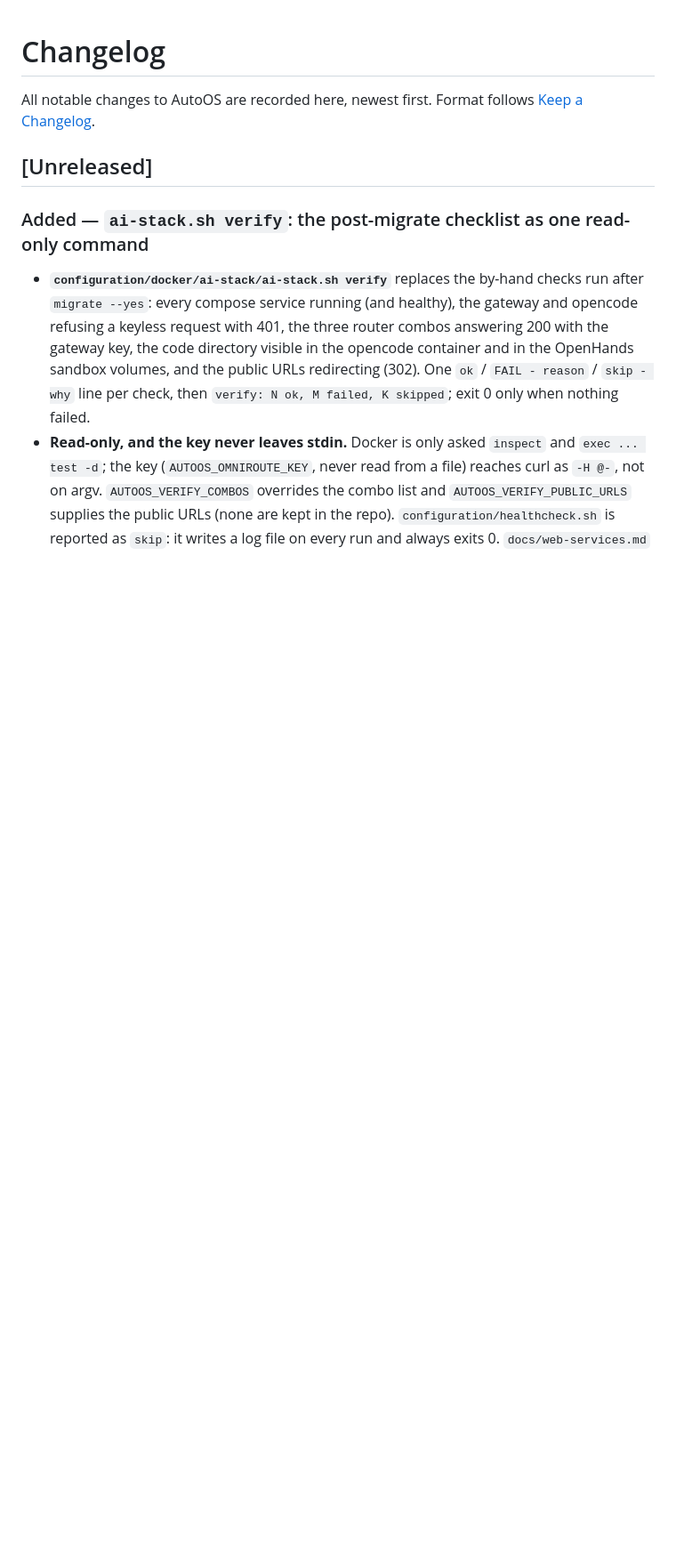
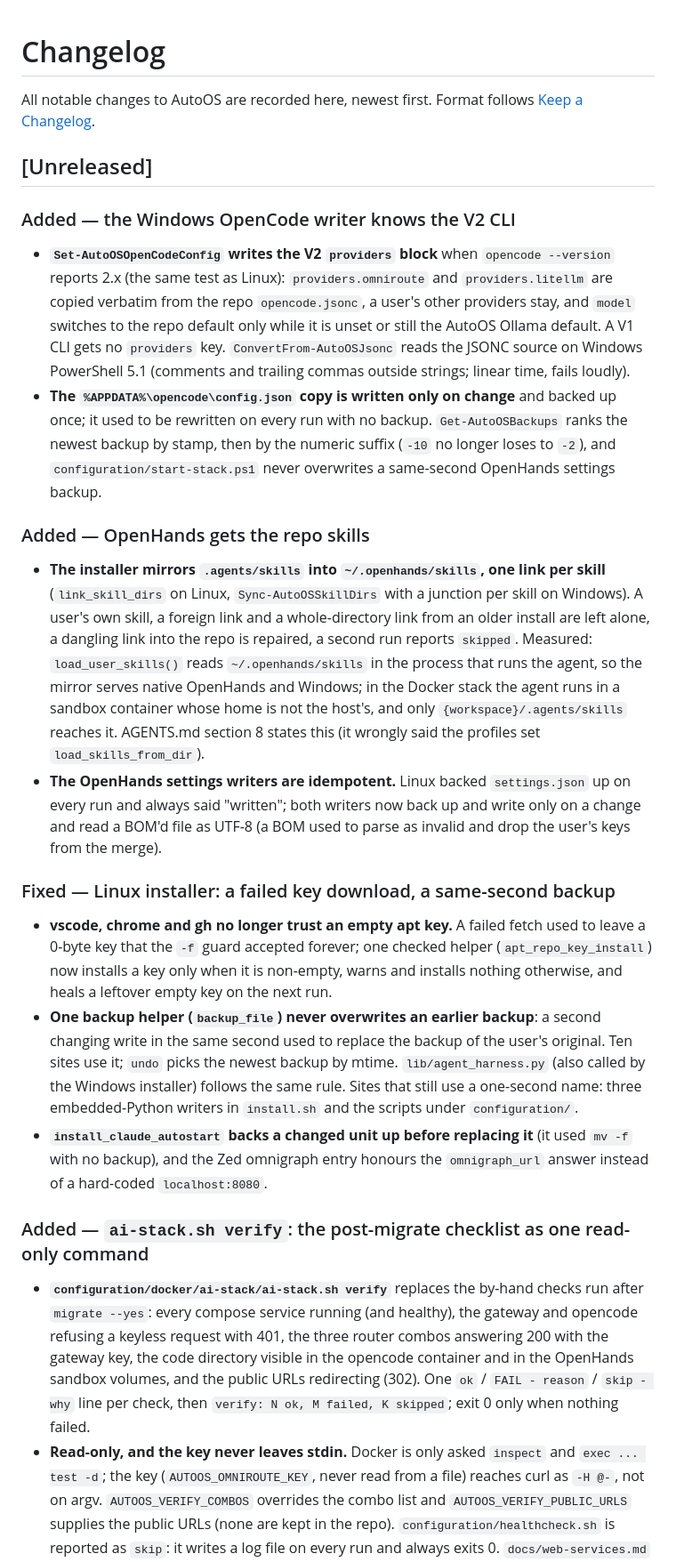
Before and after one commit to Ch3fUlrich/AutoOS, a Markdown page: CHANGELOG.md, the part around the change. Shown at 89% size. Rendered like a GitHub page; blank space fills up the shorter version.

Commit message:
docs(changelog): Windows OpenCode V2, OpenHands skills, Linux installer hardening
Co-Authored-By: Claude Sonnet 5 <noreply@anthropic.com>
Claude-Session: https://claude.ai/code/session_01FdNiKANAp83SrSWtK1PgLX

```diff
--- a/CHANGELOG.md
+++ b/CHANGELOG.md
@@ -4,6 +4,43 @@ All notable changes to AutoOS are recorded here, newest first.
 Format follows [Keep a Changelog](https://keepachangelog.com/en/1.1.0/).
 
 ## [Unreleased]
+
+### Added — the Windows OpenCode writer knows the V2 CLI
+
+- **`Set-AutoOSOpenCodeConfig` writes the V2 `providers` block** when `opencode --version` reports 2.x (the same
+  test as Linux): `providers.omniroute` and `providers.litellm` are copied verbatim from the repo `opencode.jsonc`,
+  a user's other providers stay, and `model` switches to the repo default only while it is unset or still the
+  AutoOS Ollama default. A V1 CLI gets no `providers` key. `ConvertFrom-AutoOSJsonc` reads the JSONC source on
+  Windows PowerShell 5.1 (comments and trailing commas outside strings; linear time, fails loudly).
+- **The `%APPDATA%\opencode\config.json` copy is written only on change** and backed up once; it used to be
+  rewritten on every run with no backup. `Get-AutoOSBackups` ranks the newest backup by stamp, then by the
+  numeric suffix (`-10` no longer loses to `-2`), and `configuration/start-stack.ps1` never overwrites a
+  same-second OpenHands settings backup.
+
+### Added — OpenHands gets the repo skills
+
+- **The installer mirrors `.agents/skills` into `~/.openhands/skills`, one link per skill** (`link_skill_dirs` on
+  Linux, `Sync-AutoOSSkillDirs` with a junction per skill on Windows). A user's own skill, a foreign link and a
+  whole-directory link from an older install are left alone, a dangling link into the repo is repaired, a second
+  run reports `skipped`. Measured: `load_user_skills()` reads `~/.openhands/skills` in the process that runs the
+  agent, so the mirror serves native OpenHands and Windows; in the Docker stack the agent runs in a sandbox
+  container whose home is not the host's, and only `{workspace}/.agents/skills` reaches it. AGENTS.md section 8
+  states this (it wrongly said the profiles set `load_skills_from_dir`).
+- **The OpenHands settings writers are idempotent.** Linux backed `settings.json` up on every run and always
+  said "written"; both writers now back up and write only on a change and read a BOM'd file as UTF-8 (a BOM
+  used to parse as invalid and drop the user's keys from the merge).
+
+### Fixed — Linux installer: a failed key download, a same-second backup
+
+- **vscode, chrome and gh no longer trust an empty apt key.** A failed fetch used to leave a 0-byte key that the
+  `-f` guard accepted forever; one checked helper (`apt_repo_key_install`) now installs a key only when it is
+  non-empty, warns and installs nothing otherwise, and heals a leftover empty key on the next run.
+- **One backup helper (`backup_file`) never overwrites an earlier backup**: a second changing write in the same
+  second used to replace the backup of the user's original. Ten sites use it; `undo` picks the newest backup by
+  mtime. `lib/agent_harness.py` (also called by the Windows installer) follows the same rule. Sites that still
+  use a one-second name: three embedded-Python writers in `install.sh` and the scripts under `configuration/`.
+- **`install_claude_autostart` backs a changed unit up before replacing it** (it used `mv -f` with no backup),
+  and the Zed omnigraph entry honours the `omnigraph_url` answer instead of a hard-coded `localhost:8080`.
 
 ### Added — `ai-stack.sh verify`: the post-migrate checklist as one read-only command
 
```
